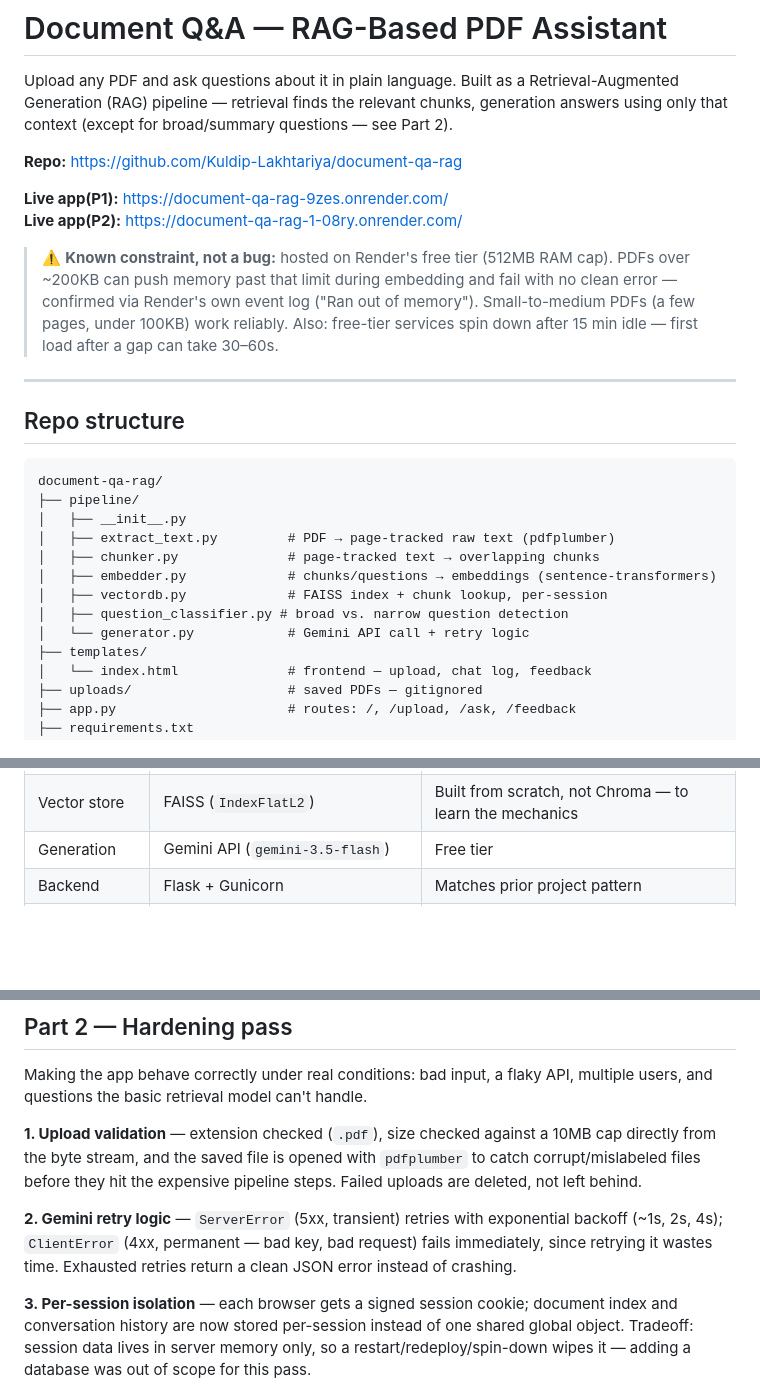
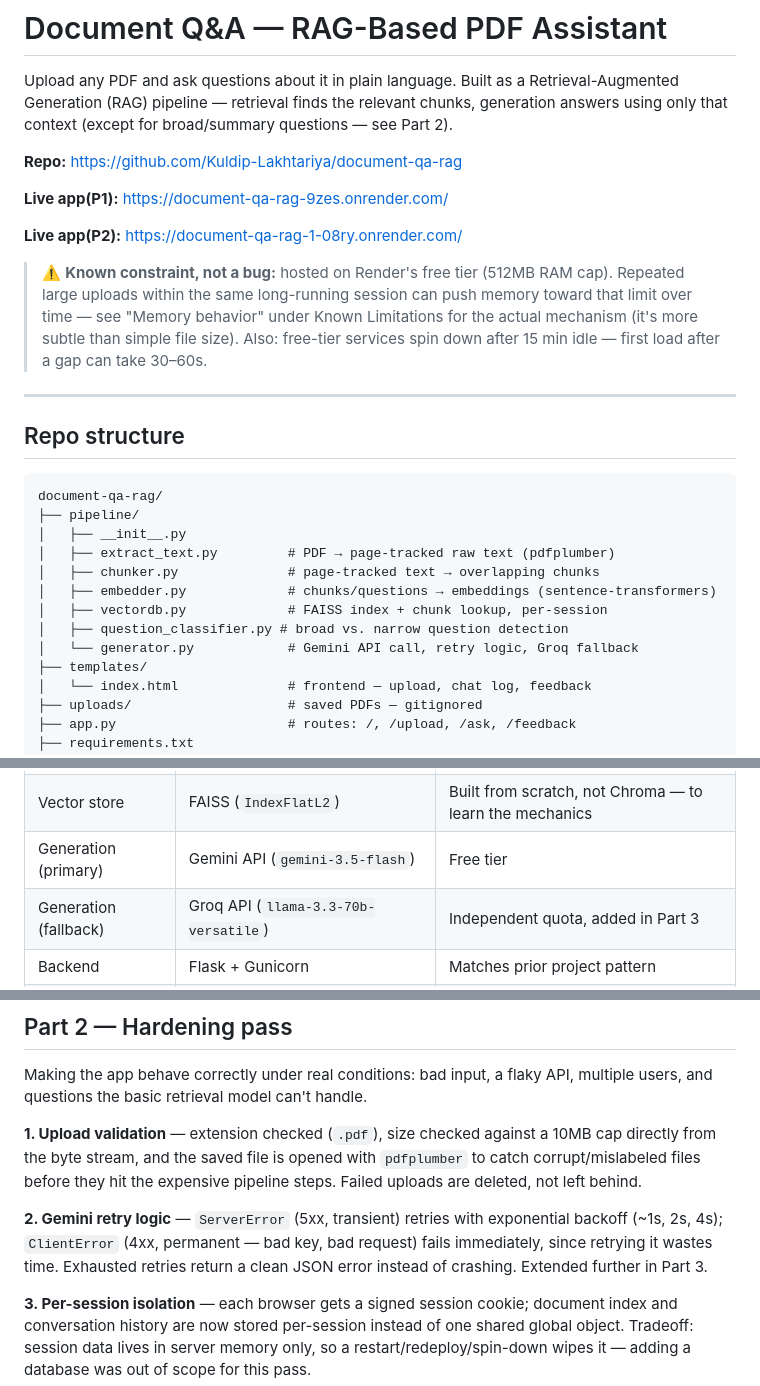
Before and after one commit to Kuldip-Lakhtariya/document-qa-rag, a Markdown page: README.md, 3 parts joined by grey strips. GitHub-like rendering; blank space fills up the shorter version.

```diff
--- a/README.md
+++ b/README.md
@@ -5,9 +5,10 @@ Upload any PDF and ask questions about it in plain language. Built as a Retrieva
 **Repo:** https://github.com/Kuldip-Lakhtariya/document-qa-rag
 
 **Live app(P1):** https://document-qa-rag-9zes.onrender.com/
+
 **Live app(P2):** https://document-qa-rag-1-08ry.onrender.com/
 
-> ⚠️ **Known constraint, not a bug:** hosted on Render's free tier (512MB RAM cap). PDFs over ~200KB can push memory past that limit during embedding and fail with no clean error — confirmed via Render's own event log ("Ran out of memory"). Small-to-medium PDFs (a few pages, under 100KB) work reliably.
+> ⚠️ **Known constraint, not a bug:** hosted on Render's free tier (512MB RAM cap). Repeated large uploads within the same long-running session can push memory toward that limit over time — see "Memory behavior" under Known Limitations for the actual mechanism (it's more subtle than simple file size).
 > Also: free-tier services spin down after 15 min idle — first load after a gap can take 30–60s.
 
 ---
@@ -23,7 +24,7 @@ document-qa-rag/
 │   ├── embedder.py             # chunks/questions → embeddings (sentence-transformers)
 │   ├── vectordb.py             # FAISS index + chunk lookup, per-session
 │   ├── question_classifier.py # broad vs. narrow question detection
-│   └── generator.py            # Gemini API call + retry logic
+│   └── generator.py            # Gemini API call, retry logic, Groq fallback
 ├── templates/
 │   └── index.html              # frontend — upload, chat log, feedback
 ├── uploads/                    # saved PDFs — gitignored
@@ -65,7 +66,8 @@ Question   → embedder.py (same model)
 | Chunking | Custom, fixed-size + overlap | Simple, predictable, per-page |
 | Embeddings | `sentence-transformers` (`all-MiniLM-L6-v2`) | Free, local, CPU-friendly |
 | Vector store | FAISS (`IndexFlatL2`) | Built from scratch, not Chroma — to learn the mechanics |
-| Generation | Gemini API (`gemini-3.5-flash`) | Free tier |
+| Generation (primary) | Gemini API (`gemini-3.5-flash`) | Free tier |
+| Generation (fallback) | Groq API (`llama-3.3-70b-versatile`) | Independent quota, added in Part 3 |
 | Backend | Flask + Gunicorn | Matches prior project pattern |
 | Deployment | Docker + Render (free tier) | CPU-only PyTorch to keep image small |
 
@@ -93,7 +95,7 @@ Making the app behave correctly under real conditions: bad input, a flaky API, m
 
 **1. Upload validation** — extension checked (`.pdf`), size checked against a 10MB cap directly from the byte stream, and the saved file is opened with `pdfplumber` to catch corrupt/mislabeled files before they hit the expensive pipeline steps. Failed uploads are deleted, not left behind.
 
-**2. Gemini retry logic** — `ServerError` (5xx, transient) retries with exponential backoff (~1s, 2s, 4s); `ClientError` (4xx, permanent — bad key, bad request) fails immediately, since retrying it wastes time. Exhausted retries return a clean JSON error instead of crashing.
+**2. Gemini retry logic** — `ServerError` (5xx, transient) retries with exponential backoff (~1s, 2s, 4s); `ClientError` (4xx, permanent — bad key, bad request) fails immediately, since retrying it wastes time. Exhausted retries return a clean JSON error instead of crashing. Extended further in Part 3.
 
 **3. Per-session isolation** — each browser gets a signed session cookie; document index and conversation history are now stored per-session instead of one shared global object. Tradeoff: session data lives in server memory only, so a restart/redeploy/spin-down wipes it — adding a database was out of scope for this pass.
 
```
Also changed, not shown: other parts of README.md (+29 -6 lines).
